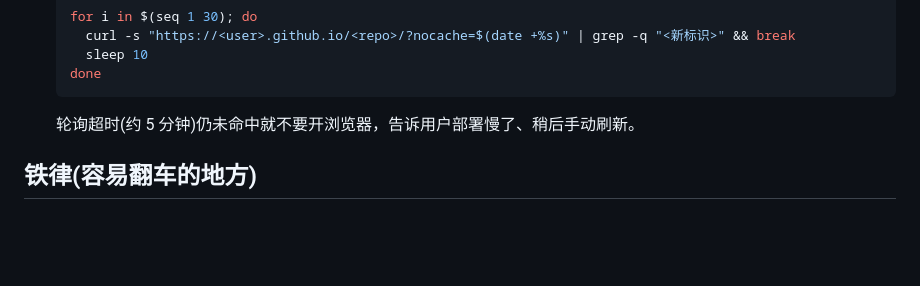
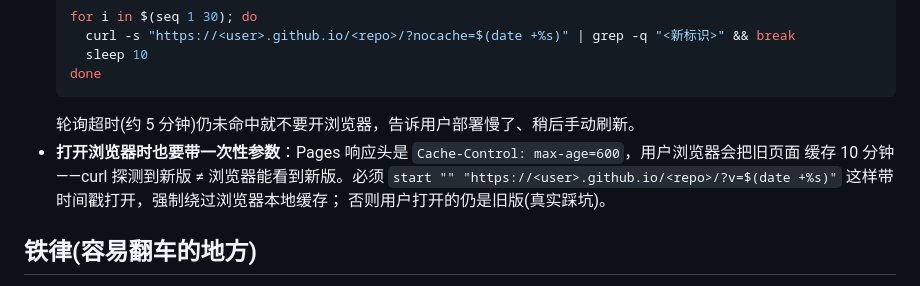
Before and after one commit to Natsu-zeroban/ai-frontier-daily, a Markdown page: skill/SKILL.md, the part around the change. GitHub-like rendering; blank space fills up the shorter version.

Commit message:
skill 修正: 打开浏览器必须带?v=时间戳绕过浏览器10分钟缓存(curl探测通过≠浏览器可见,真实踩坑)

````diff
--- a/skill/SKILL.md
+++ b/skill/SKILL.md
@@ -69,6 +69,10 @@ description: >-
   done
   ```
   轮询超时(约 5 分钟)仍未命中就不要开浏览器，告诉用户部署慢了、稍后手动刷新。
+- **打开浏览器时也要带一次性参数**：Pages 响应头是 `Cache-Control: max-age=600`，用户浏览器会把旧页面
+  缓存 10 分钟——curl 探测到新版 ≠ 浏览器能看到新版。必须
+  `start "" "https://<user>.github.io/<repo>/?v=$(date +%s)"` 这样带时间戳打开，强制绕过浏览器本地缓存；
+  否则用户打开的仍是旧版(真实踩坑)。
 
 ## 铁律(容易翻车的地方)
 - **看懂 > 精炼 > 好看**；精炼靠"用大白话重讲"，不是删光例子只留结论。(STYLE §0)
````
Also changed, not shown: skill/references/TEMPLATE.md (+2 -0 lines).
